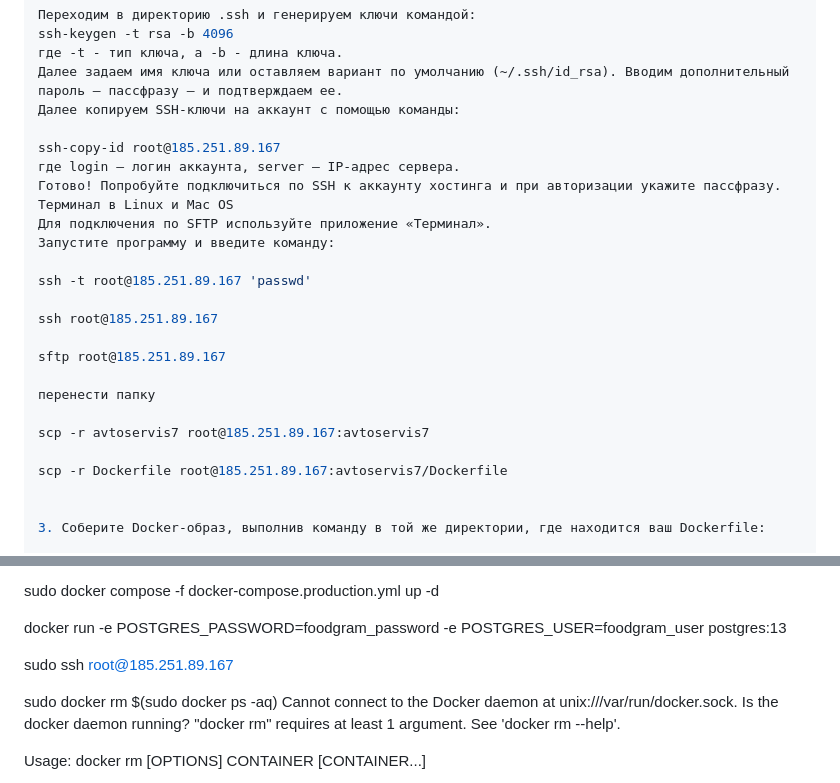
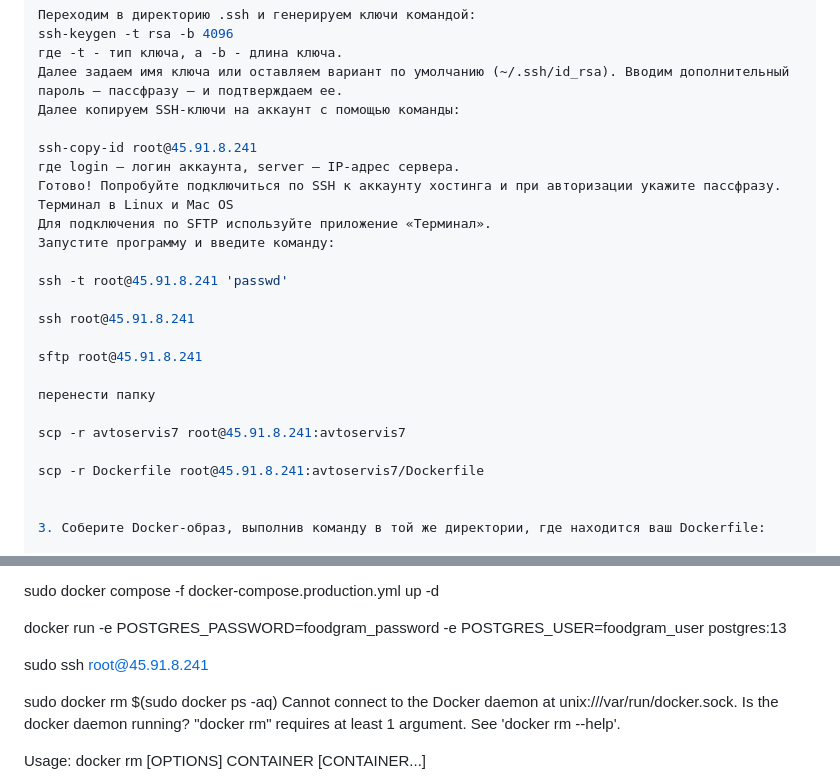
Before and after one commit to AlexAvdeev1986/avtoservis7, a Markdown page: app/templates/red2.md, 2 parts joined by grey strips. GitHub-like rendering.

Commit message:
3r33
r3r3r3

```diff
--- a/app/templates/red2.md
+++ b/app/templates/red2.md
@@ -31,24 +31,24 @@ ssh-keygen -t rsa -b 4096
 Далее задаем имя ключа или оставляем вариант по умолчанию (~/.ssh/id_rsa). Вводим дополнительный пароль – пассфразу – и подтверждаем ее.
 Далее копируем SSH-ключи на аккаунт с помощью команды:
 
-ssh-copy-id root@185.251.89.167
+ssh-copy-id root@45.91.8.241
 где login – логин аккаунта, server – IP-адрес сервера.
 Готово! Попробуйте подключиться по SSH к аккаунту хостинга и при авторизации укажите пассфразу.
 Терминал в Linux и Mac OS
 Для подключения по SFTP используйте приложение «Терминал».
 Запустите программу и введите команду:
 
-ssh -t root@185.251.89.167 'passwd'
+ssh -t root@45.91.8.241 'passwd'
 
-ssh root@185.251.89.167
+ssh root@45.91.8.241
 
-sftp root@185.251.89.167
+sftp root@45.91.8.241
 
 перенести папку
 
-scp -r avtoservis7 root@185.251.89.167:avtoservis7
+scp -r avtoservis7 root@45.91.8.241:avtoservis7
 
-scp -r Dockerfile root@185.251.89.167:avtoservis7/Dockerfile
+scp -r Dockerfile root@45.91.8.241:avtoservis7/Dockerfile
 
 
 3. Соберите Docker-образ, выполнив команду в той же директории, где находится ваш Dockerfile:
@@ -179,7 +179,7 @@ sudo docker compose -f docker-compose.production.yml up -d
 docker run -e POSTGRES_PASSWORD=foodgram_password -e POSTGRES_USER=foodgram_user postgres:13
 
 
-sudo ssh root@185.251.89.167
+sudo ssh root@45.91.8.241
 
 
 
```
